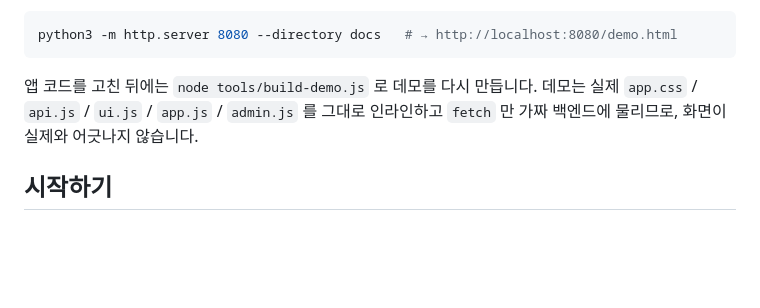
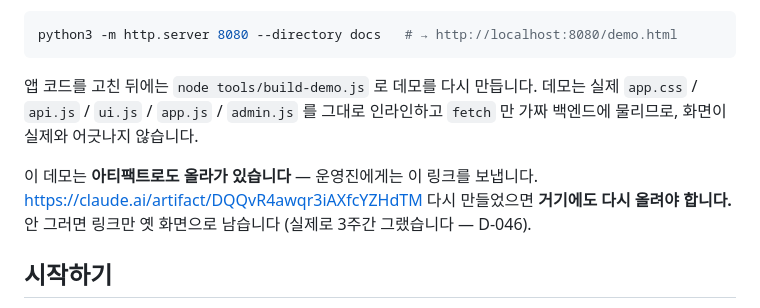
Before and after one commit to dev-plc/plc-jeongdong-camp, a Markdown page: README.md, the part around the change. Drawn GitHub-style; blank space fills up the shorter version.

```diff
--- a/README.md
+++ b/README.md
@@ -66,6 +66,11 @@ python3 -m http.server 8080 --directory docs   # → http://localhost:8080/demo.
 데모는 실제 `app.css` / `api.js` / `ui.js` / `app.js` / `admin.js` 를 그대로 인라인하고
 `fetch` 만 가짜 백엔드에 물리므로, 화면이 실제와 어긋나지 않습니다.
 
+이 데모는 **아티팩트로도 올라가 있습니다** — 운영진에게는 이 링크를 보냅니다.
+<https://claude.ai/artifact/DQQvR4awqr3iAXfcYZHdTM>
+다시 만들었으면 **거기에도 다시 올려야 합니다.** 안 그러면 링크만 옛 화면으로 남습니다
+(실제로 3주간 그랬습니다 — D-046).
+
 ## 시작하기
 
 1. **[`docs-dev/ops/DEPLOY.md`](docs-dev/ops/DEPLOY.md)** 를 따라 GAS 를 배포하고
```
Also changed, not shown: docs-dev/ops/DEPLOY.md (+7 -0 lines), docs-dev/spec/DECISIONS.md (+16 -0 lines).
